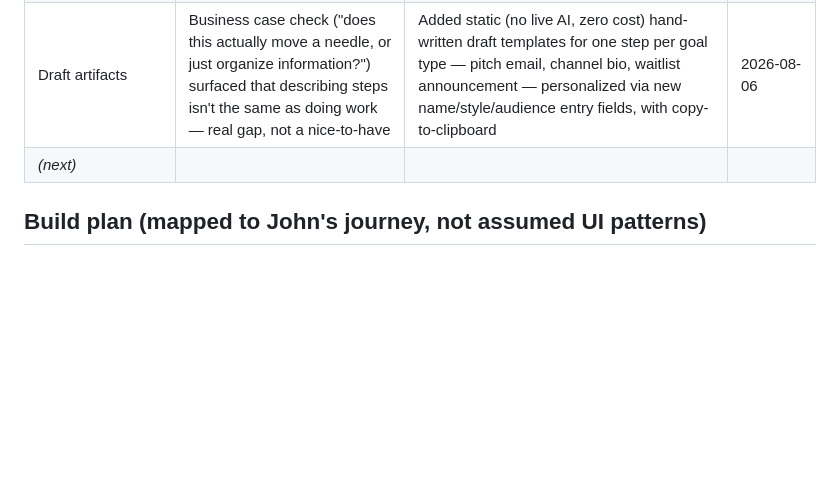
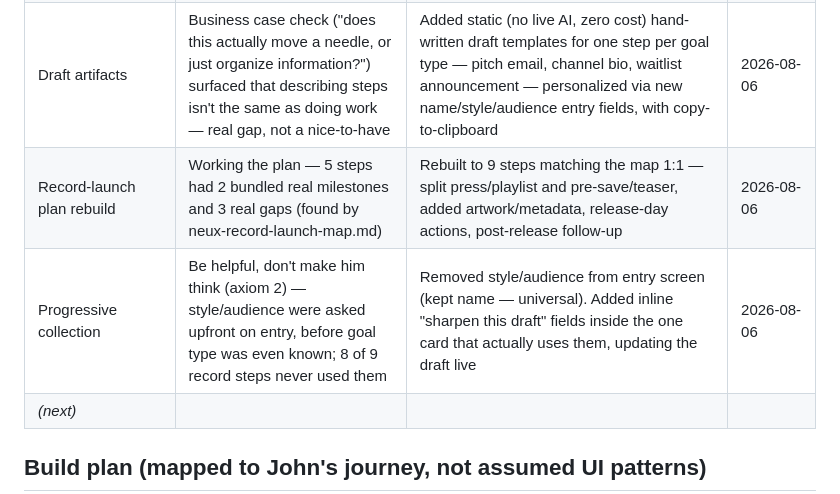
Before and after one commit to keiperk/keiperk.github.io, a Markdown page: neux-screen-concept.md, the part around the change. Drawn GitHub-style; blank space fills up the shorter version.

Commit message:
Log record-launch rebuild and progressive collection in build log
Co-Authored-By: Claude Sonnet 5 <noreply@anthropic.com>

```diff
--- a/neux-screen-concept.md
+++ b/neux-screen-concept.md
@@ -242,6 +242,8 @@ it happens, not reconstructed from memory afterward.
 | Timeline/urgency | Working the plan — flat list had no sense of order/urgency (business case gap) | Added real target-date input on entry screen; each step's weeksBefore computes an actual date, steps sort chronologically | 2026-08-06 |
 | Kanban board | Working the plan — a flat list didn't let John act on status himself | Added drag-and-drop (@dnd-kit): To Do / In Progress / Done columns, mapped to existing status field | 2026-08-06 |
 | Draft artifacts | Business case check ("does this actually move a needle, or just organize information?") surfaced that describing steps isn't the same as doing work — real gap, not a nice-to-have | Added static (no live AI, zero cost) hand-written draft templates for one step per goal type — pitch email, channel bio, waitlist announcement — personalized via new name/style/audience entry fields, with copy-to-clipboard | 2026-08-06 |
+| Record-launch plan rebuild | Working the plan — 5 steps had 2 bundled real milestones and 3 real gaps (found by neux-record-launch-map.md) | Rebuilt to 9 steps matching the map 1:1 — split press/playlist and pre-save/teaser, added artwork/metadata, release-day actions, post-release follow-up | 2026-08-06 |
+| Progressive collection | Be helpful, don't make him think (axiom 2) — style/audience were asked upfront on entry, before goal type was even known; 8 of 9 record steps never used them | Removed style/audience from entry screen (kept name — universal). Added inline "sharpen this draft" fields inside the one card that actually uses them, updating the draft live | 2026-08-06 |
 | *(next)* | | | |
 
 ## Build plan (mapped to John's journey, not assumed UI patterns)
```
